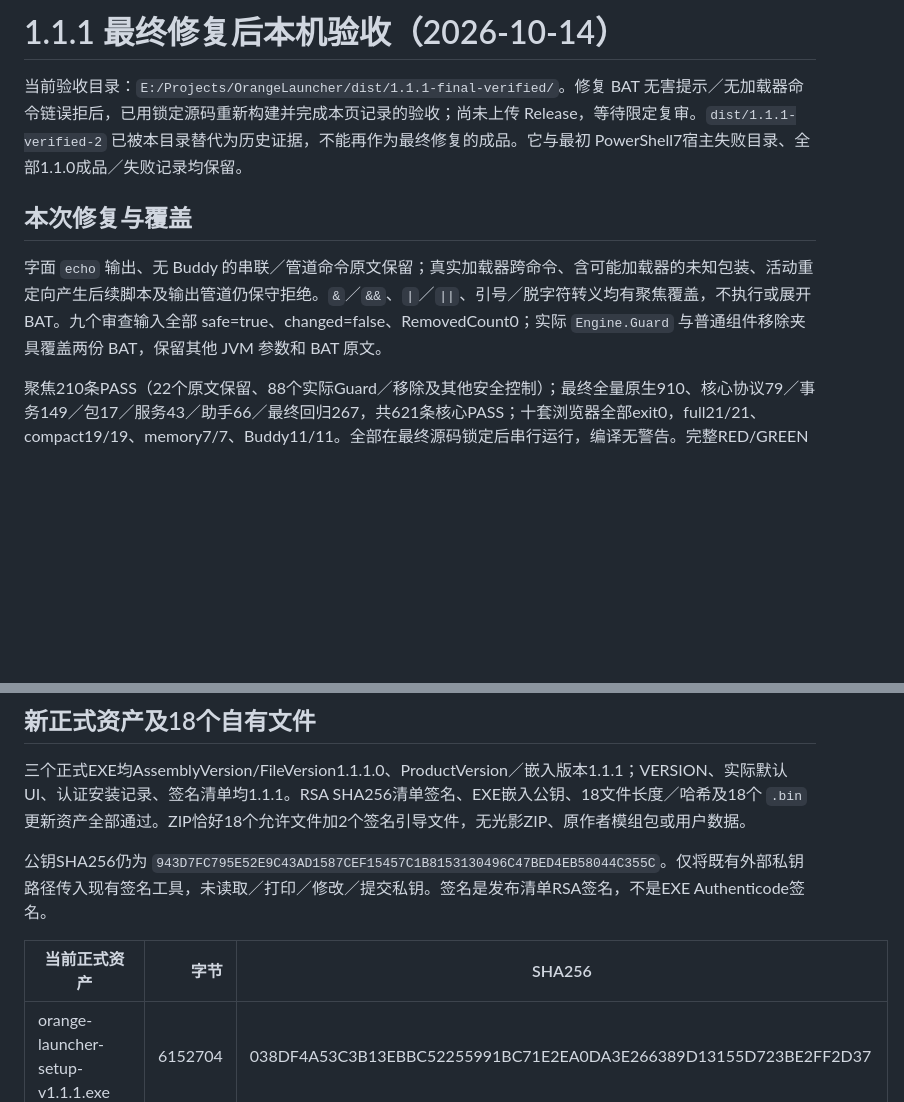
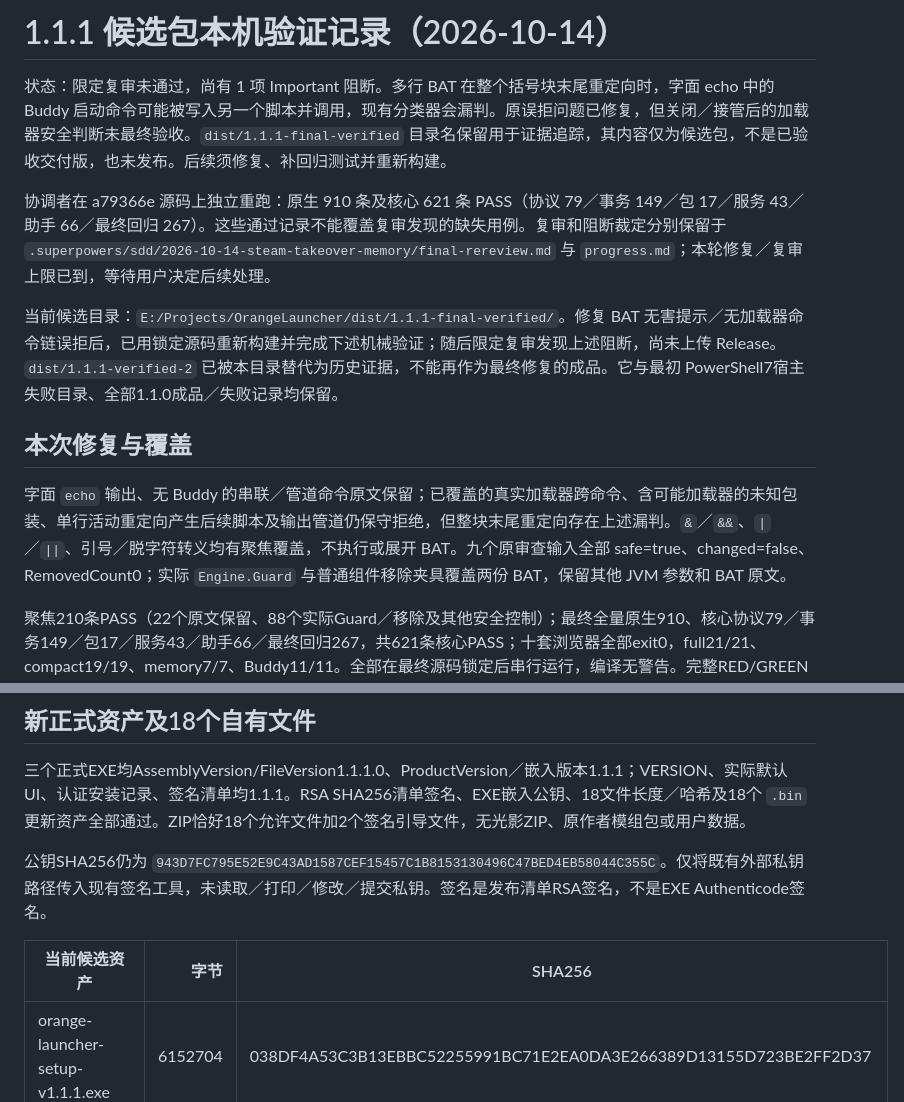
Before and after one commit to LiuDaCheng666/orange-zomboid-launcher, a Markdown page: docs/releases/1.1.1-verification.md, 2 parts joined by grey strips. GitHub-like rendering; blank space fills up the shorter version.

```diff
--- a/docs/releases/1.1.1-verification.md
+++ b/docs/releases/1.1.1-verification.md
@@ -1,10 +1,14 @@
-# 1.1.1 最终修复后本机验收（2026-10-14）
+# 1.1.1 候选包本机验证记录（2026-10-14）
 
-当前验收目录：`E:/Projects/OrangeLauncher/dist/1.1.1-final-verified/`。修复 BAT 无害提示／无加载器命令链误拒后，已用锁定源码重新构建并完成本页记录的验收；尚未上传 Release，等待限定复审。`dist/1.1.1-verified-2` 已被本目录替代为历史证据，不能再作为最终修复的成品。它与最初 PowerShell7宿主失败目录、全部1.1.0成品／失败记录均保留。
+状态：限定复审未通过，尚有 1 项 Important 阻断。多行 BAT 在整个括号块末尾重定向时，字面 echo 中的 Buddy 启动命令可能被写入另一个脚本并调用，现有分类器会漏判。原误拒问题已修复，但关闭／接管后的加载器安全判断未最终验收。`dist/1.1.1-final-verified` 目录名保留用于证据追踪，其内容仅为候选包，不是已验收交付版，也未发布。后续须修复、补回归测试并重新构建。
+
+协调者在 a79366e 源码上独立重跑：原生 910 条及核心 621 条 PASS（协议 79／事务 149／包 17／服务 43／助手 66／最终回归 267）。这些通过记录不能覆盖复审发现的缺失用例。复审和阻断裁定分别保留于 `.superpowers/sdd/2026-10-14-steam-takeover-memory/final-rereview.md` 与 `progress.md`；本轮修复／复审上限已到，等待用户决定后续处理。
+
+当前候选目录：`E:/Projects/OrangeLauncher/dist/1.1.1-final-verified/`。修复 BAT 无害提示／无加载器命令链误拒后，已用锁定源码重新构建并完成下述机械验证；随后限定复审发现上述阻断，尚未上传 Release。`dist/1.1.1-verified-2` 已被本目录替代为历史证据，不能再作为最终修复的成品。它与最初 PowerShell7宿主失败目录、全部1.1.0成品／失败记录均保留。
 
 ## 本次修复与覆盖
 
-字面 `echo` 输出、无 Buddy 的串联／管道命令原文保留；真实加载器跨命令、含可能加载器的未知包装、活动重定向产生后续脚本及输出管道仍保守拒绝。`&`／`&&`、`|`／`||`、引号／脱字符转义均有聚焦覆盖，不执行或展开 BAT。九个审查输入全部 safe=true、changed=false、RemovedCount0；实际 `Engine.Guard` 与普通组件移除夹具覆盖两份 BAT，保留其他 JVM 参数和 BAT 原文。
+字面 `echo` 输出、无 Buddy 的串联／管道命令原文保留；已覆盖的真实加载器跨命令、含可能加载器的未知包装、单行活动重定向产生后续脚本及输出管道仍保守拒绝，但整块末尾重定向存在上述漏判。`&`／`&&`、`|`／`||`、引号／脱字符转义均有聚焦覆盖，不执行或展开 BAT。九个原审查输入全部 safe=true、changed=false、RemovedCount0；实际 `Engine.Guard` 与普通组件移除夹具覆盖两份 BAT，保留其他 JVM 参数和 BAT 原文。
 
 聚焦210条PASS（22个原文保留、88个实际Guard／移除及其他安全控制）；最终全量原生910、核心协议79／事务149／包17／服务43／助手66／最终回归267，共621条核心PASS；十套浏览器全部exit0，full21/21、compact19/19、memory7/7、Buddy11/11。全部在最终源码锁定后串行运行，编译无警告。完整RED/GREEN及自审边界记录：`.superpowers/sdd/2026-10-14-steam-takeover-memory/final-fix-report.md`；日志前缀 `artifacts/1.1.1-final-fix-locked-`。
 
@@ -14,7 +18,7 @@
 
 公钥SHA256仍为 `943D7FC795E52E9C43AD1587CEF15457C1B8153130496C47BED4EB58044C355C`。仅将既有外部私钥路径传入现有签名工具，未读取／打印／修改／提交私钥。签名是发布清单RSA签名，不是EXE Authenticode签名。
 
-| 当前正式资产 | 字节 | SHA256 |
+| 当前候选资产 | 字节 | SHA256 |
 | --- | ---: | --- |
 | orange-launcher-setup-v1.1.1.exe | 6152704 | 038DF4A53C3B13EBBC52255991BC71E2EA0DA3E266389D13155D723BE2FF2D37 |
 | orange-launcher-v1.1.1-win-x64.zip | 4855146 | FAA4F98182CBA810274F1A8E1EAF37FB262A12357974EB1ECAADD7043EEBE05C |
```
Also changed, not shown: docs/core-release-verification.md (+5 -3 lines).
